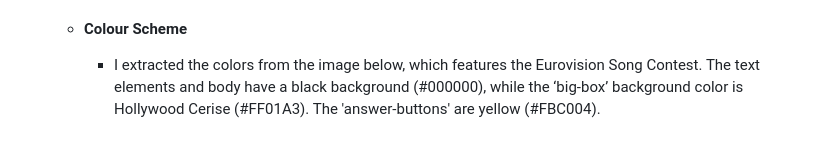
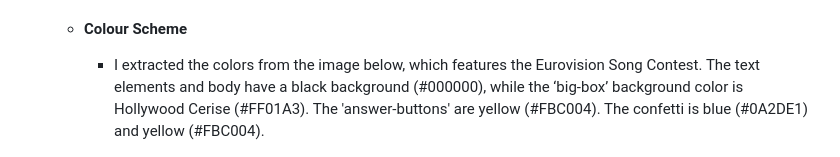
Before and after one commit to SofiaNords/eurovision-quiz, a Markdown page: README.md, the part around the change. Rendered like a GitHub page.

Commit message:
Save previous changes in README.md

```diff
--- a/README.md
+++ b/README.md
@@ -31,7 +31,7 @@ The Eurovision Quiz is a web application where users can test their knowledge ab
         https://www.w3schools.com/csS/css3_box-sizing.asp
 
     -   #### Colour Scheme
-        -  I extracted the colors from the image below, which features the Eurovision Song Contest. The text elements and body have a black background (#000000), while the ‘big-box’ background color is Hollywood Cerise (#FF01A3). The 'answer-buttons' are yellow (#FBC004).
+        - I extracted the colors from the image below, which features the Eurovision Song Contest. The text elements and body have a black background (#000000), while the ‘big-box’ background color is Hollywood Cerise (#FF01A3). The 'answer-buttons' are yellow (#FBC004). The confetti is blue (#0A2DE1) and yellow (#FBC004).
 
             <img src="assets/images/eurovision-color.jpg">
 
```
